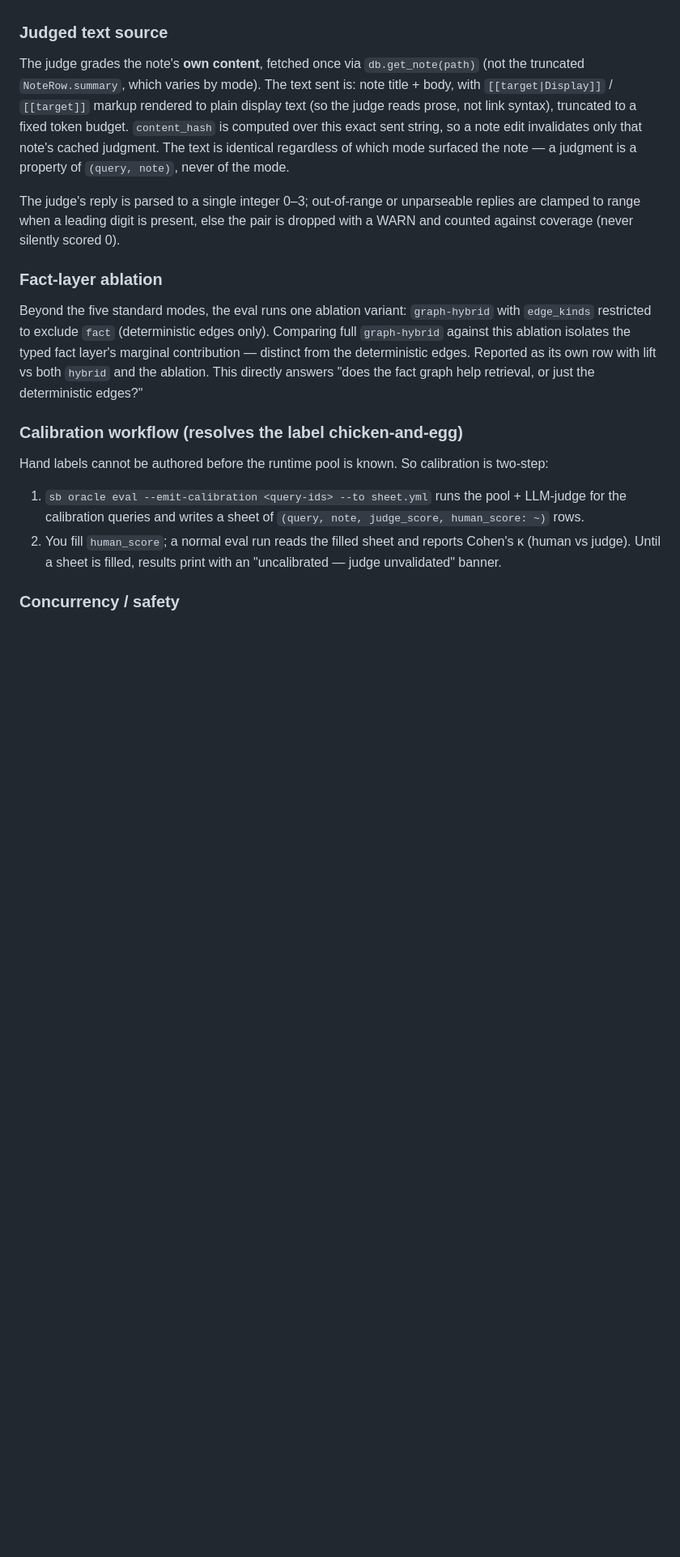
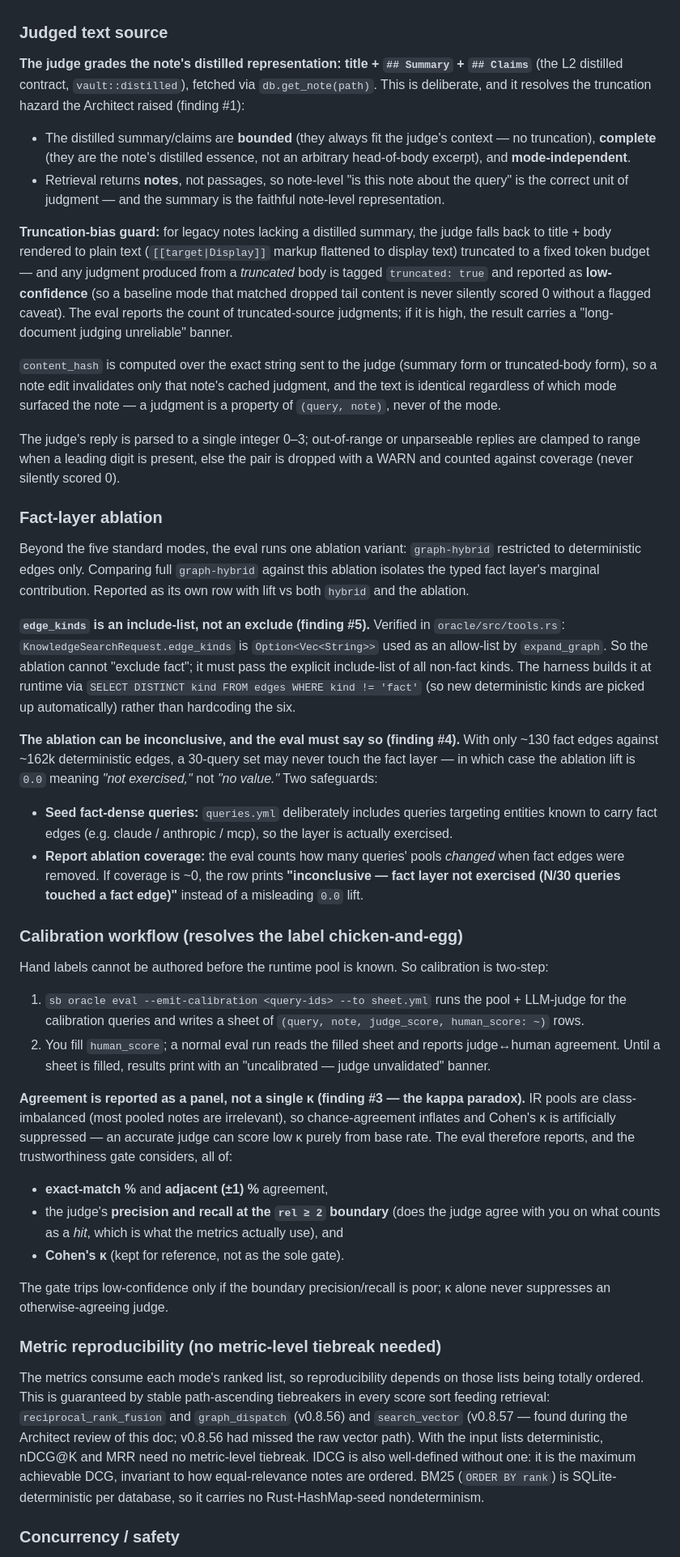
Before and after one commit to scottidler/second-brain, a Markdown page: docs/design/2026-06-06-oracle-eval-relevance-lift.md, the part around one of its changes. Shown at 81% size. GitHub-like rendering; blank space fills up the shorter version.

Commit message:
docs(eval): fold architect review findings into relevance-lift spec (judged-text/cache-key/calibration-panel/ablation-coverage/edge_kinds + metric-reproducibility)

```diff
--- a/docs/design/2026-06-06-oracle-eval-relevance-lift.md
+++ b/docs/design/2026-06-06-oracle-eval-relevance-lift.md
@@ -192,14 +196,31 @@ count reported.
 
 ### Judged text source
 
-The judge grades the note's **own content**, fetched once via `db.get_note(path)`
-(not the truncated `NoteRow.summary`, which varies by mode). The text sent is:
-note title + body, with `[[target|Display]]` / `[[target]]` markup rendered to
-plain display text (so the judge reads prose, not link syntax), truncated to a
-fixed token budget. `content_hash` is computed over this exact sent string, so a
-note edit invalidates only that note's cached judgment. The text is identical
-regardless of which mode surfaced the note — a judgment is a property of
-`(query, note)`, never of the mode.
+**The judge grades the note's distilled representation: title + `## Summary` +
+`## Claims`** (the L2 distilled contract, `vault::distilled`), fetched via
+`db.get_note(path)`. This is deliberate, and it resolves the truncation hazard
+the Architect raised (finding #1):
+
+- The distilled summary/claims are **bounded** (they always fit the judge's
+  context — no truncation), **complete** (they are the note's distilled essence,
+  not an arbitrary head-of-body excerpt), and **mode-independent**.
+- Retrieval returns **notes**, not passages, so note-level "is this note about
+  the query" is the correct unit of judgment — and the summary is the faithful
+  note-level representation.
+
+**Truncation-bias guard:** for legacy notes lacking a distilled summary, the
+judge falls back to title + body rendered to plain text (`[[target|Display]]`
+markup flattened to display text) truncated to a fixed token budget — and any
+judgment produced from a *truncated* body is tagged `truncated: true` and
+reported as **low-confidence** (so a baseline mode that matched dropped tail
+content is never silently scored 0 without a flagged caveat). The eval reports
+the count of truncated-source judgments; if it is high, the result carries a
+"long-document judging unreliable" banner.
+
+`content_hash` is computed over the exact string sent to the judge (summary form
+or truncated-body form), so a note edit invalidates only that note's cached
+judgment, and the text is identical regardless of which mode surfaced the note —
+a judgment is a property of `(query, note)`, never of the mode.
 
 The judge's reply is parsed to a single integer 0–3; out-of-range or
 unparseable replies are clamped to range when a leading digit is present, else
@@ -209,12 +230,29 @@ scored 0).
 ### Fact-layer ablation
 
 Beyond the five standard modes, the eval runs one ablation variant:
-`graph-hybrid` with `edge_kinds` restricted to exclude `fact` (deterministic
-edges only). Comparing full `graph-hybrid` against this ablation isolates the
-typed fact layer's marginal contribution — distinct from the deterministic
-edges. Reported as its own row with lift vs both `hybrid` and the ablation. This
-directly answers "does the fact graph help retrieval, or just the deterministic
-edges?"
+`graph-hybrid` restricted to deterministic edges only. Comparing full
+`graph-hybrid` against this ablation isolates the typed fact layer's marginal
+contribution. Reported as its own row with lift vs both `hybrid` and the
+ablation.
+
+**`edge_kinds` is an include-list, not an exclude (finding #5).** Verified in
+`oracle/src/tools.rs`: `KnowledgeSearchRequest.edge_kinds` is `Option<Vec<String>>`
+used as an allow-list by `expand_graph`. So the ablation cannot "exclude fact";
+it must pass the explicit include-list of all non-fact kinds. The harness builds
+it at runtime via `SELECT DISTINCT kind FROM edges WHERE kind != 'fact'` (so new
+deterministic kinds are picked up automatically) rather than hardcoding the six.
+
+**The ablation can be inconclusive, and the eval must say so (finding #4).** With
+only ~130 fact edges against ~162k deterministic edges, a 30-query set may never
+touch the fact layer — in which case the ablation lift is `0.0` meaning *"not
+exercised,"* not *"no value."* Two safeguards:
+- **Seed fact-dense queries:** `queries.yml` deliberately includes queries
+  targeting entities known to carry fact edges (e.g. claude / anthropic / mcp),
+  so the layer is actually exercised.
+- **Report ablation coverage:** the eval counts how many queries' pools *changed*
+  when fact edges were removed. If coverage is ~0, the row prints
+  **"inconclusive — fact layer not exercised (N/30 queries touched a fact edge)"**
+  instead of a misleading `0.0` lift.
 
 ### Calibration workflow (resolves the label chicken-and-egg)
 
@@ -225,8 +263,34 @@ is two-step:
    pool + LLM-judge for the calibration queries and writes a sheet of
    `(query, note, judge_score, human_score: ~)` rows.
 2. You fill `human_score`; a normal eval run reads the filled sheet and reports
-   Cohen's κ (human vs judge). Until a sheet is filled, results print with an
+   judge↔human agreement. Until a sheet is filled, results print with an
    "uncalibrated — judge unvalidated" banner.
+
+**Agreement is reported as a panel, not a single κ (finding #3 — the kappa
+paradox).** IR pools are class-imbalanced (most pooled notes are irrelevant), so
+chance-agreement inflates and Cohen's κ is artificially suppressed — an accurate
+judge can score low κ purely from base rate. The eval therefore reports, and the
+trustworthiness gate considers, all of:
+- **exact-match %** and **adjacent (±1) %** agreement,
+- the judge's **precision and recall at the `rel ≥ 2` boundary** (does the judge
+  agree with you on what counts as a *hit*, which is what the metrics actually
+  use), and
+- **Cohen's κ** (kept for reference, not as the sole gate).
+
+The gate trips low-confidence only if the boundary precision/recall is poor; κ
+alone never suppresses an otherwise-agreeing judge.
+
+### Metric reproducibility (no metric-level tiebreak needed)
+
+The metrics consume each mode's ranked list, so reproducibility depends on those
+lists being totally ordered. This is guaranteed by stable path-ascending
+tiebreakers in every score sort feeding retrieval: `reciprocal_rank_fusion` and
+`graph_dispatch` (v0.8.56) and `search_vector` (v0.8.57 — found during the
+Architect review of this doc; v0.8.56 had missed the raw vector path). With the
+input lists deterministic, nDCG@K and MRR need no metric-level tiebreak. IDCG is
+also well-defined without one: it is the maximum achievable DCG, invariant to how
+equal-relevance notes are ordered. BM25 (`ORDER BY rank`) is SQLite-deterministic
+per database, so it carries no Rust-HashMap-seed nondeterminism.
 
 ### Concurrency / safety
 
```
Also changed, not shown: other parts of docs/design/2026-06-06-oracle-eval-relevance-lift.md (+19 -8 lines).
